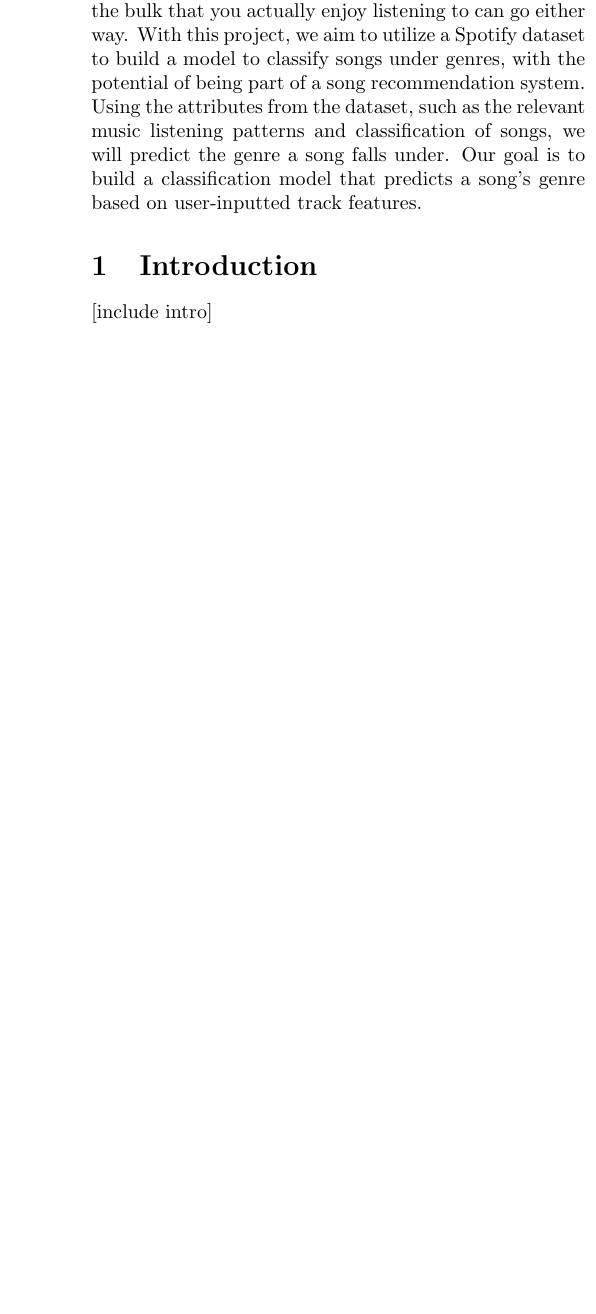
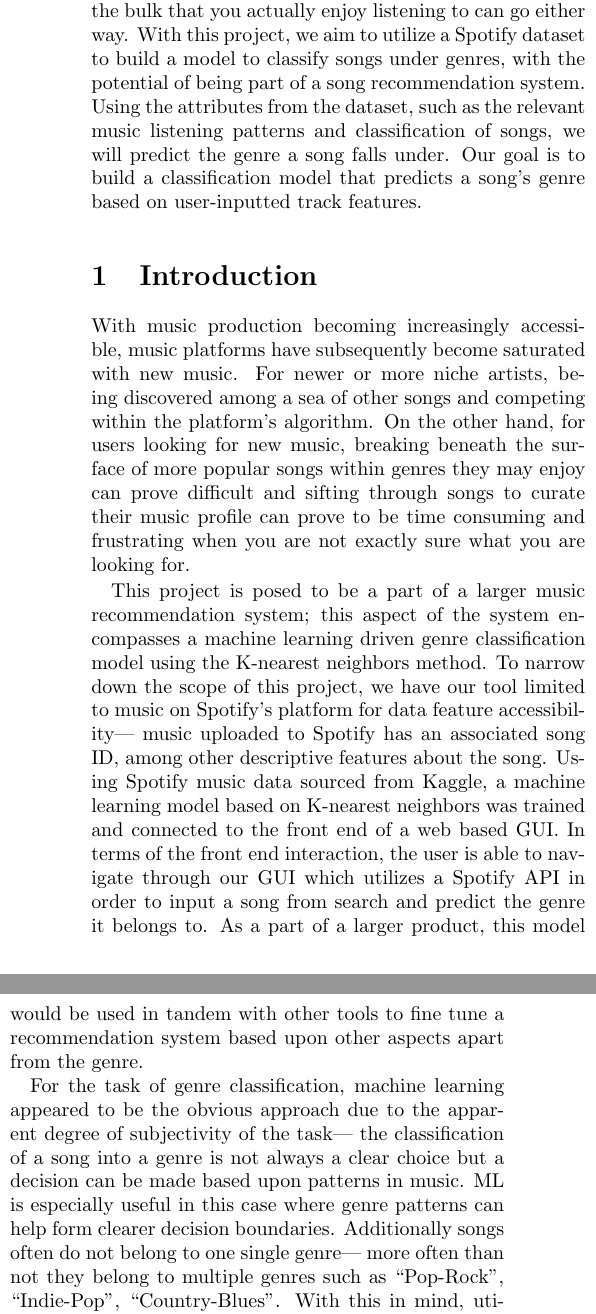
Before and after one commit to Carson1829/song_prediction, a LaTeX paper (report/latex.tex): part of one column of page 1 of 3 before the commit and two parts of the columns of page 1 of 4 after it, the two joined at a grey line, cut so that both start at the same text, the shorter picture padded with empty space. Compiled offline with pdfLaTeX.

Commit message:
Update latex.tex

```diff
--- a/report/latex.tex
+++ b/report/latex.tex
@@ -24,7 +24,12 @@
 Discovering new music that fits within your music taste is time-consuming and difficult. On top of there being an abundance of music to sift through, finding songs from the bulk that you actually enjoy listening to can go either way. With this project, we aim to utilize a Spotify dataset to build a model to classify songs under genres, with the potential of being part of a song recommendation system. Using the attributes from the dataset, such as the relevant music listening patterns and classification of songs, we will predict the genre a song falls under. Our goal is to build a classification model that predicts a song’s genre based on user-inputted track features.
 \end{abstract}
 \section{Introduction}
-[include intro]
+With music production becoming increasingly accessible, music platforms have subsequently become saturated with new music. For newer or more niche artists, being discovered among a sea of other songs and competing within the platform’s algorithm. On the other hand, for users looking for new music, breaking beneath the surface of more popular songs within genres they may enjoy can prove difficult and sifting through songs to curate their music profile can prove to be time consuming and frustrating when you are not exactly sure what you are looking for.
+
+This project is posed to be a part of a larger music recommendation system; this aspect of the system encompasses a machine learning driven genre classification model using the K-nearest neighbors method. To narrow down the scope of this project, we have our tool limited to music on Spotify’s platform for data feature accessibility— music uploaded to Spotify has an associated song ID, among other descriptive features about the song. Using Spotify music data sourced from Kaggle, a machine learning model based on K-nearest neighbors was trained and connected to the front end of a web based GUI.  In terms of the front end interaction, the user is able to navigate through our GUI which utilizes a Spotify API in order to input a song from search and predict the genre it belongs to. As a part of a larger product, this model would be used in tandem with other tools to fine tune a recommendation system based upon other aspects apart from the genre.
+
+For the task of genre classification, machine learning appeared to be the obvious approach due to the apparent degree of subjectivity of the task— the classification of a song into a genre is not always a clear choice but a decision can be made based upon patterns in music. ML is especially useful in this case where genre patterns can help form clearer decision boundaries. Additionally songs often do not belong to one single genre— more often than not they belong to multiple genres such as “Pop-Rock”, “Indie-Pop”, “Country-Blues”. With this in mind, utilizing K-nearest neighbors as an ML method provides a robust solution for the proposed task of genre classification as it provides a cluster of genres that most closely fit the inputted song.
+
 % background
 \section{Background}
 %literature review
```
